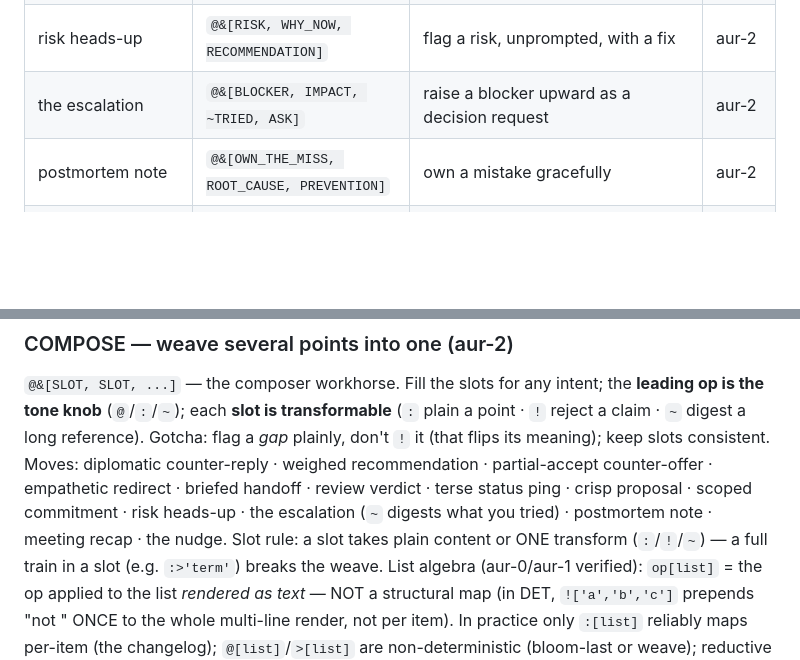
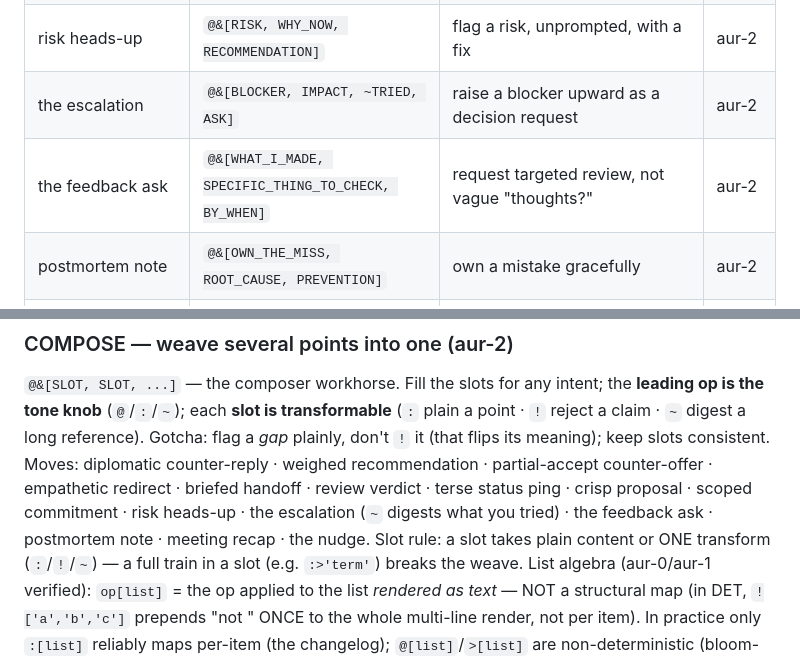
Before and after one commit to harryaskham/nlir, a Markdown page: examples/POWERMOVES.md, 2 parts joined by grey strips. GitHub-like rendering; blank space fills up the shorter version.

```diff
--- a/examples/POWERMOVES.md
+++ b/examples/POWERMOVES.md
@@ -55,6 +55,7 @@ whole ask, my amendment, my caveat] into one formal reply.
 | scoped commitment | `@&[DELIVERABLE, BY_WHEN, DEPENDENCY]` | a promise + its fine print | aur-2 |
 | risk heads-up | `@&[RISK, WHY_NOW, RECOMMENDATION]` | flag a risk, unprompted, with a fix | aur-2 |
 | the escalation | `@&[BLOCKER, IMPACT, ~TRIED, ASK]` | raise a blocker upward as a decision request | aur-2 |
+| the feedback ask | `@&[WHAT_I_MADE, SPECIFIC_THING_TO_CHECK, BY_WHEN]` | request targeted review, not vague "thoughts?" | aur-2 |
 | postmortem note | `@&[OWN_THE_MISS, ROOT_CAUSE, PREVENTION]` | own a mistake gracefully | aur-2 |
 | meeting recap | `@&[DECIDED, STILL_OPEN, ACTION_ITEMS]` | decision + open questions + owners | aur-2 |
 | the nudge | `:&[REMINDER, WHY_IT_MATTERS, LOW_PRESSURE_ASK]` | a warm follow-up, not a pushy chase | aur-2 |
@@ -112,7 +113,7 @@ claim · `~` digest a long reference). Gotcha: flag a *gap* plainly, don't `!` i
 meaning); keep slots consistent.
 Moves: diplomatic counter-reply · weighed recommendation · partial-accept counter-offer ·
 empathetic redirect · briefed handoff · review verdict · terse status ping · crisp proposal ·
-scoped commitment · risk heads-up · the escalation (`~` digests what you tried) · postmortem note · meeting recap · the nudge.
+scoped commitment · risk heads-up · the escalation (`~` digests what you tried) · the feedback ask · postmortem note · meeting recap · the nudge.
 Slot rule: a slot takes plain content or ONE transform (`:`/`!`/`~`) — a full train in a slot
 (e.g. `:>'term'`) breaks the weave.
 List algebra (aur-0/aur-1 verified): `op[list]` = the op applied to the list *rendered as text* — NOT
```
Also changed, not shown: showcase/nlir-feedback-ask.png (added), 2 other files.
